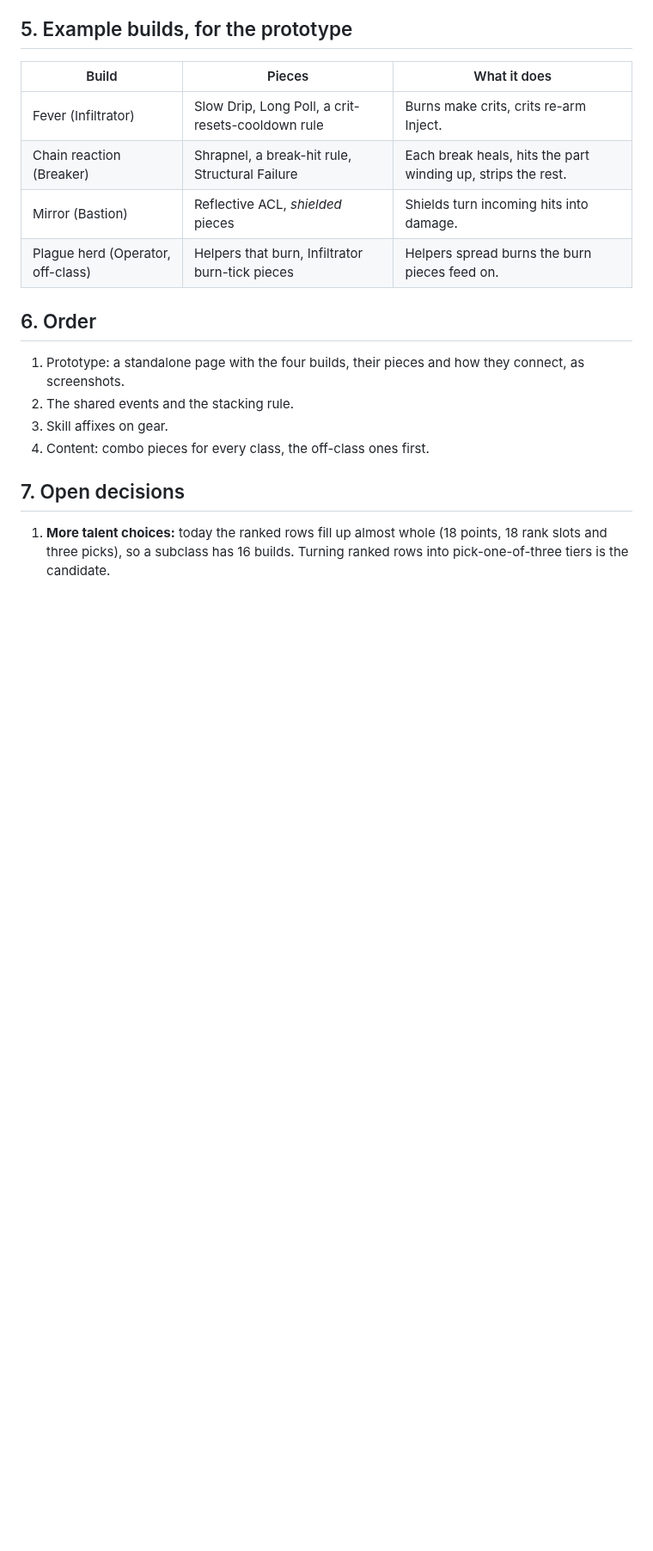
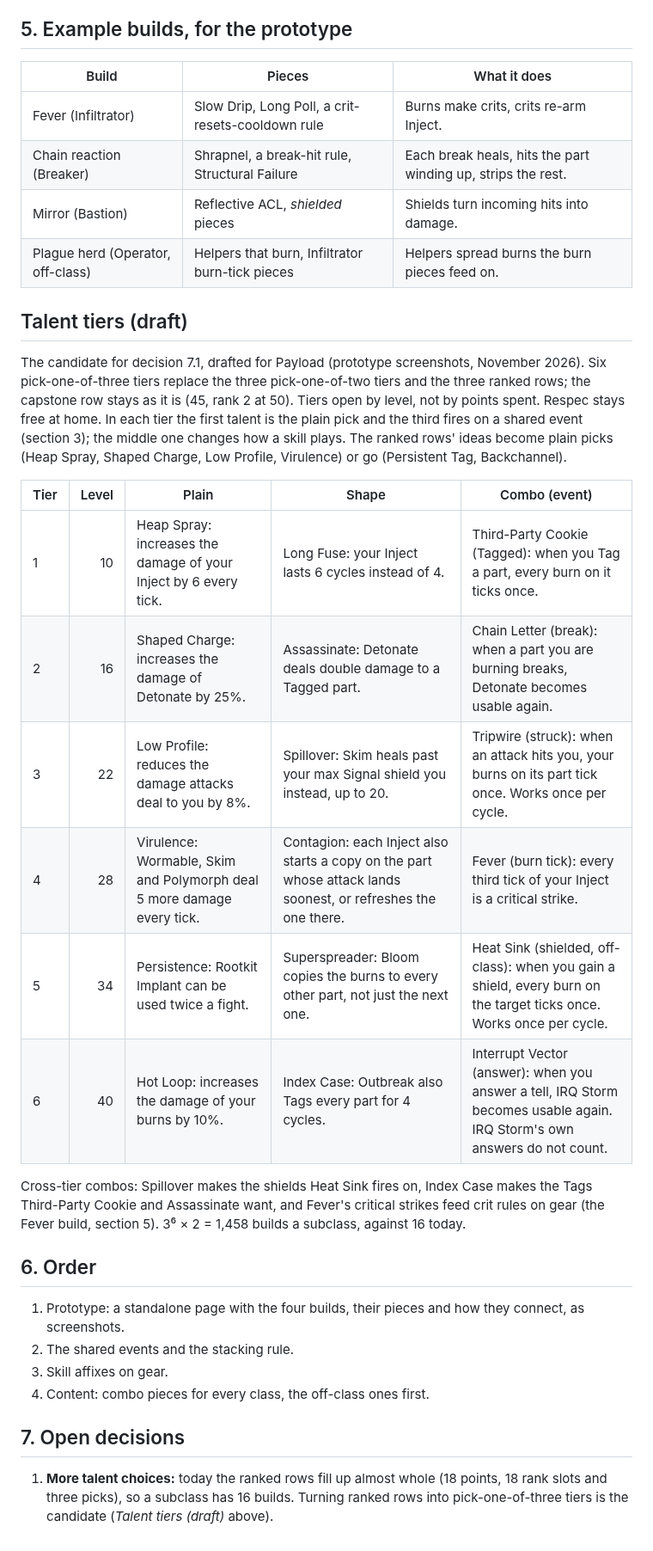
Before and after one commit to Davebee123/Blackbox, a Markdown page: docs/builds.md, the part around the change. Shown at 86% size. Drawn GitHub-style; blank space fills up the shorter version.

Commit message:
Builds note: Payload's talent tiers as a draft (six pick-one-of-three tiers)
Co-Authored-By: Claude Opus 5.5 <noreply@anthropic.com>
Claude-Session: https://claude.ai/code/session_01JAC41EhyJ4c1m6wW5Workw

```diff
--- a/docs/builds.md
+++ b/docs/builds.md
@@ -45,6 +45,27 @@ quarter. An effect's *limits* (once per cycle, per fight) holds the loops.
 | Mirror (Bastion) | Reflective ACL, *shielded* pieces | Shields turn incoming hits into damage. |
 | Plague herd (Operator, off-class) | Helpers that burn, Infiltrator burn-tick pieces | Helpers spread burns the burn pieces feed on. |
 
+## Talent tiers (draft)
+
+The candidate for decision 7.1, drafted for Payload (prototype screenshots, November 2026). Six pick-one-of-three
+tiers replace the three pick-one-of-two tiers and the three ranked rows; the capstone row stays as it is (45, rank 2
+at 50). Tiers open by level, not by points spent. Respec stays free at home. In each tier the first talent is the plain
+pick and the third fires on a shared event (section 3); the middle one changes how a skill plays. The ranked rows'
+ideas become plain picks (Heap Spray, Shaped Charge, Low Profile, Virulence) or go (Persistent Tag, Backchannel).
+
+| Tier | Level | Plain | Shape | Combo (event) |
+|---|---:|---|---|---|
+| 1 | 10 | Heap Spray: increases the damage of your Inject by 6 every tick. | Long Fuse: your Inject lasts 6 cycles instead of 4. | Third-Party Cookie (Tagged): when you Tag a part, every burn on it ticks once. |
+| 2 | 16 | Shaped Charge: increases the damage of Detonate by 25%. | Assassinate: Detonate deals double damage to a Tagged part. | Chain Letter (break): when a part you are burning breaks, Detonate becomes usable again. |
+| 3 | 22 | Low Profile: reduces the damage attacks deal to you by 8%. | Spillover: Skim heals past your max Signal shield you instead, up to 20. | Tripwire (struck): when an attack hits you, your burns on its part tick once. Works once per cycle. |
+| 4 | 28 | Virulence: Wormable, Skim and Polymorph deal 5 more damage every tick. | Contagion: each Inject also starts a copy on the part whose attack lands soonest, or refreshes the one there. | Fever (burn tick): every third tick of your Inject is a critical strike. |
+| 5 | 34 | Persistence: Rootkit Implant can be used twice a fight. | Superspreader: Bloom copies the burns to every other part, not just the next one. | Heat Sink (shielded, off-class): when you gain a shield, every burn on the target ticks once. Works once per cycle. |
+| 6 | 40 | Hot Loop: increases the damage of your burns by 10%. | Index Case: Outbreak also Tags every part for 4 cycles. | Interrupt Vector (answer): when you answer a tell, IRQ Storm becomes usable again. IRQ Storm's own answers do not count. |
+
+Cross-tier combos: Spillover makes the shields Heat Sink fires on, Index Case makes the Tags Third-Party Cookie and
+Assassinate want, and Fever's critical strikes feed crit rules on gear (the Fever build, section 5). 3⁶ × 2 = 1,458
+builds a subclass, against 16 today.
+
 ## 6. Order
 
 1. Prototype: a standalone page with the four builds, their pieces and how they connect, as screenshots.
@@ -55,4 +76,5 @@ quarter. An effect's *limits* (once per cycle, per fight) holds the loops.
 ## 7. Open decisions
 
 1. **More talent choices:** today the ranked rows fill up almost whole (18 points, 18 rank slots and three picks),
-   so a subclass has 16 builds. Turning ranked rows into pick-one-of-three tiers is the candidate.
+   so a subclass has 16 builds. Turning ranked rows into pick-one-of-three tiers is the candidate (*Talent tiers
+   (draft)* above).
```
